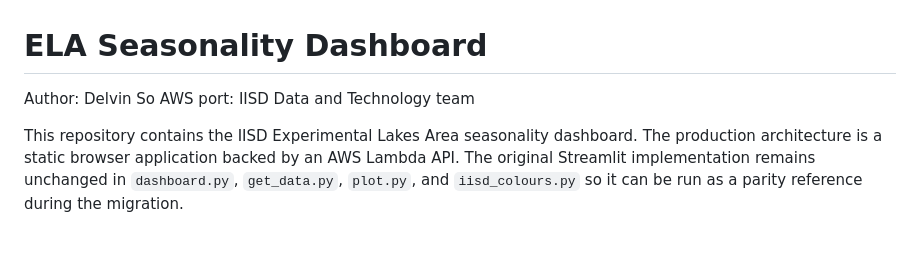
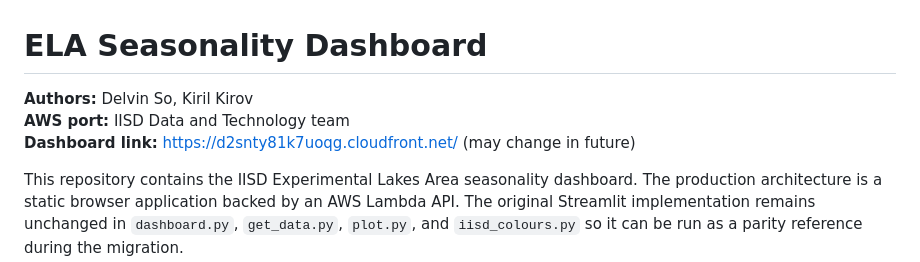
Before and after one commit to IISD-ELA/lake-seasonality-dashboard, a Markdown page: README.md, the part around the change. Drawn GitHub-style; blank space fills up the shorter version.

Commit message:
Added link to dashboard at top

```diff
--- a/README.md
+++ b/README.md
@@ -1,7 +1,8 @@
 # ELA Seasonality Dashboard
 
-Author: Delvin So
-AWS port: IISD Data and Technology team
+**Authors:** Delvin So, Kiril Kirov
+**AWS port:** IISD Data and Technology team
+**Dashboard link:** [https://d2snty81k7uoqg.cloudfront.net/](https://d2snty81k7uoqg.cloudfront.net/) (may change in future)
 
 This repository contains the IISD Experimental Lakes Area seasonality
 dashboard. The production architecture is a static browser application backed
```
